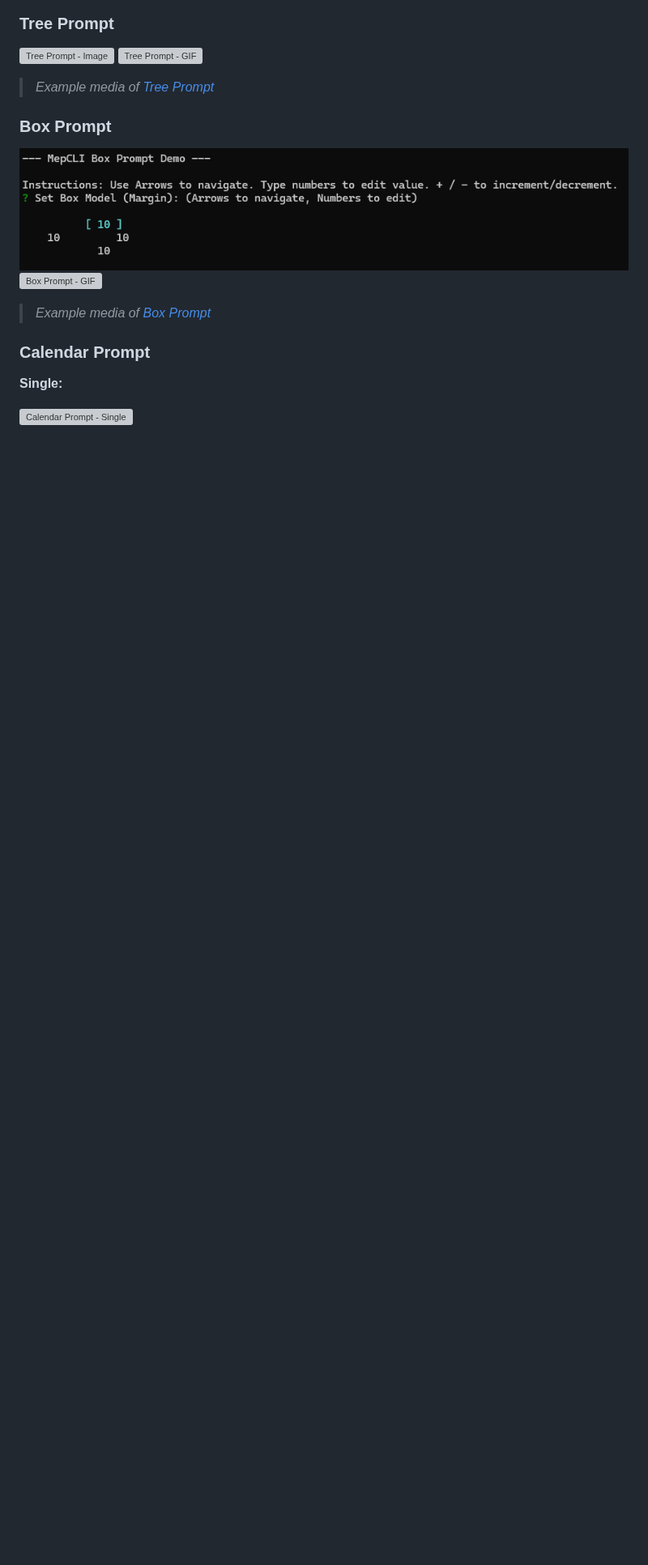
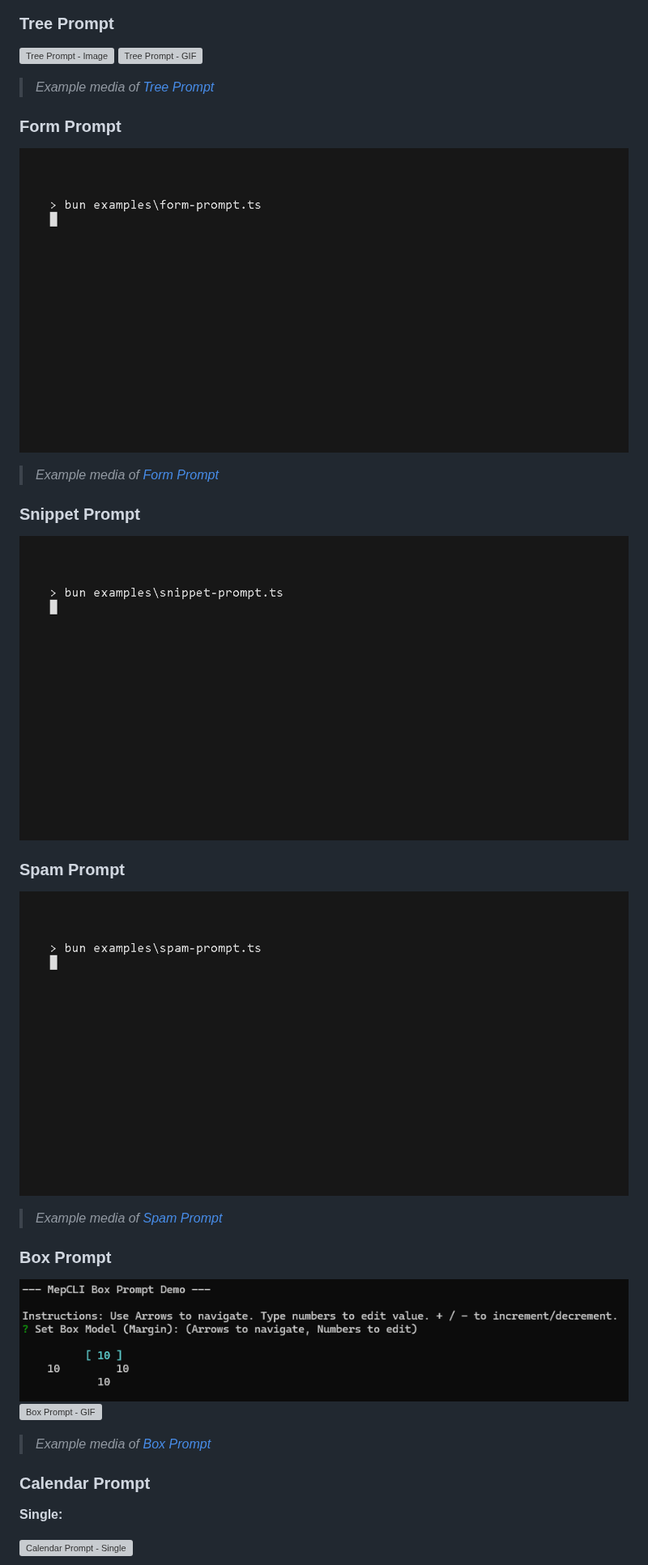
Before and after one commit to CodeTease/mep, a Markdown page: GALLERY.md, the part around the change. Shown at 81% size. Drawn GitHub-style; pictures changed too: media/form.gif (added), media/snippet.gif (added), media/spam.gif (added); blank space fills up the shorter version; grey boxes are pictures that could not be loaded.

Commit message:
docs: add Form, Snippet and Spam prompts gallery

```diff
--- a/GALLERY.md
+++ b/GALLERY.md
@@ -120,6 +120,19 @@ This gallery showcases a variety of interactive command-line prompts created usi
 ![Tree Prompt - GIF](https://raw.githubusercontent.com/CodeTease/mep/refs/heads/dev/media/tree.gif)
 > *Example media of [Tree Prompt](examples/tree-prompt.ts)*
 
+### Form Prompt
+
+![Form Prompt](https://raw.githubusercontent.com/CodeTease/mep/refs/heads/dev/media/form.gif)
+> *Example media of [Form Prompt](examples/form-prompt.ts)*
+
+### Snippet Prompt
+
+![Snippet Prompt](https://raw.githubusercontent.com/CodeTease/mep/refs/heads/dev/media/snippet.gif)
+
+### Spam Prompt
+
+![Spam Prompt](https://raw.githubusercontent.com/CodeTease/mep/refs/heads/dev/media/spam.gif)
+> *Example media of [Spam Prompt](examples/spam-prompt.ts)*
 
 ### Box Prompt
 
```
Also changed, not shown: 2 other files.
